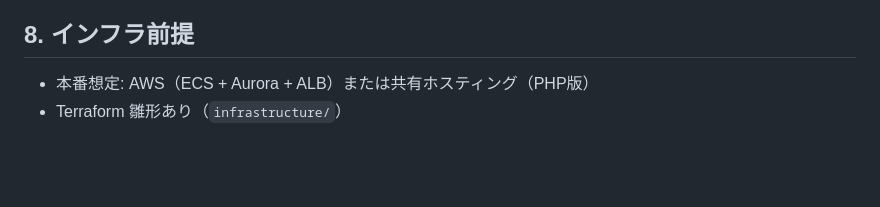
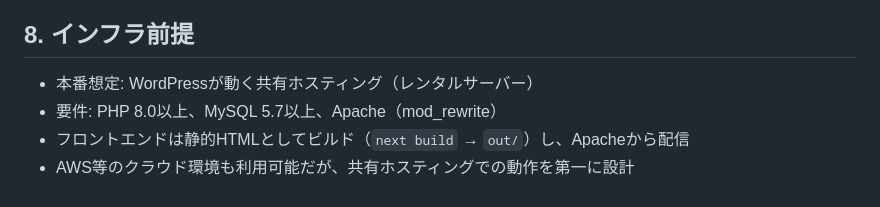
Before and after one commit to fjtawork/kintone, a Markdown page: manuals/development_requirements.md, the part around the change. Rendered like a GitHub page; blank space fills up the shorter version.

```diff
--- a/manuals/development_requirements.md
+++ b/manuals/development_requirements.md
@@ -140,5 +140,7 @@ Python/FastAPI バックエンドに加え、共有ホスティング向けの P
 
 ## 8. インフラ前提
 
-- 本番想定: AWS（ECS + Aurora + ALB）または共有ホスティング（PHP版）
-- Terraform 雛形あり（`infrastructure/`）
+- 本番想定: WordPressが動く共有ホスティング（レンタルサーバー）
+- 要件: PHP 8.0以上、MySQL 5.7以上、Apache（mod_rewrite）
+- フロントエンドは静的HTMLとしてビルド（`next build` → `out/`）し、Apacheから配信
+- AWS等のクラウド環境も利用可能だが、共有ホスティングでの動作を第一に設計
```
Also changed, not shown: manuals/deployment_guide.md (+36 -0 lines), manuals/update_distribution_strategy.md (+1 -1 lines).
